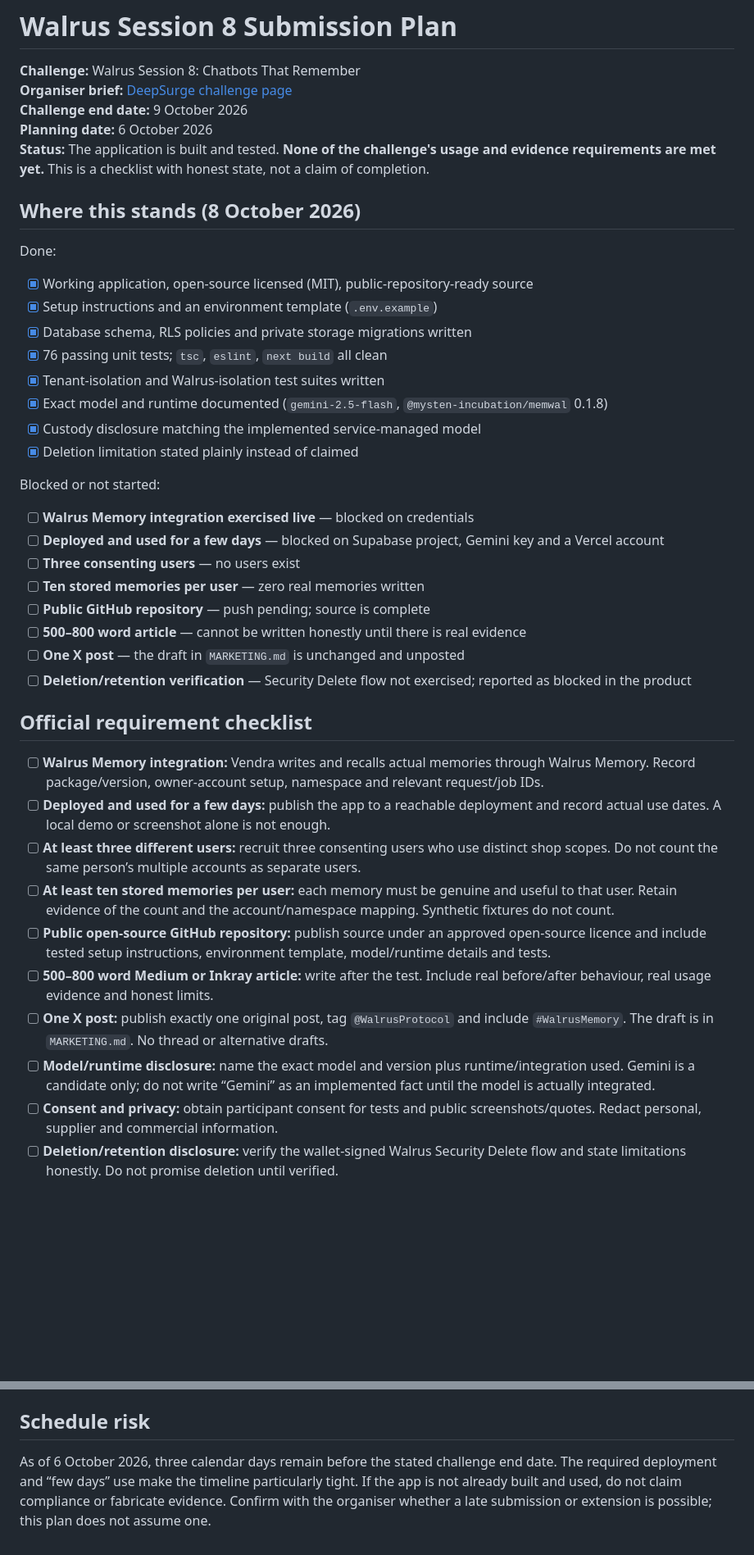
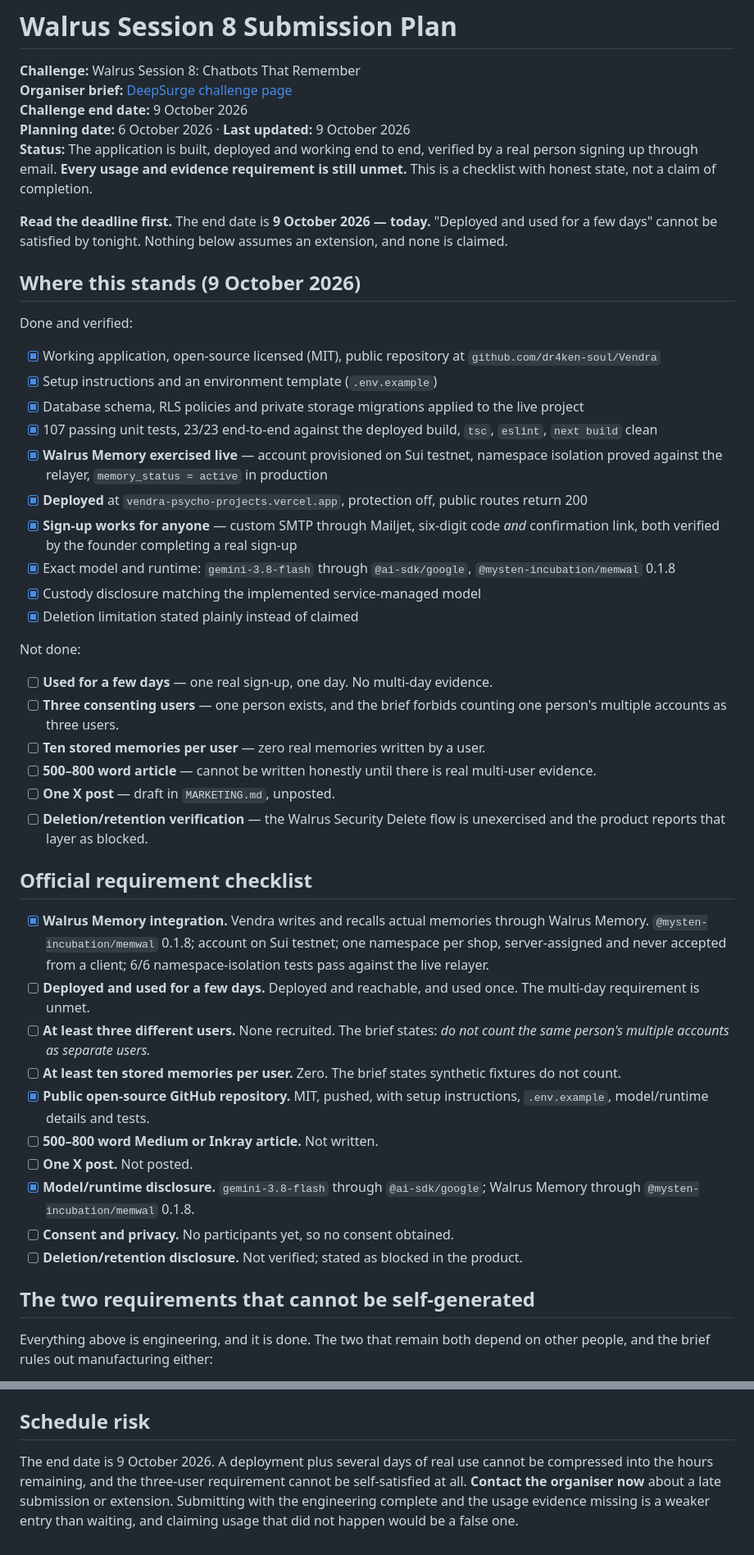
Before and after one commit to dr4ken-soul/Vendra, a Markdown page: SUBMISSION_PLAN.md, 2 parts joined by grey strips. Shown at 82% size. Rendered like a GitHub page; blank space fills up the shorter version.

```diff
--- a/SUBMISSION_PLAN.md
+++ b/SUBMISSION_PLAN.md
@@ -3,42 +3,50 @@
 **Challenge:** Walrus Session 8: Chatbots That Remember
 **Organiser brief:** [DeepSurge challenge page](https://www.deepsurge.xyz/hackathons/c0141a4a-21be-4009-bc63-7c168608c849)
 **Challenge end date:** 9 October 2026
-**Planning date:** 6 October 2026
-**Status:** The application is built and tested. **None of the challenge's usage and evidence requirements are met yet.** This is a checklist with honest state, not a claim of completion.
+**Planning date:** 6 October 2026 · **Last updated:** 9 October 2026
+**Status:** The application is built, deployed and working end to end, verified by a real person signing up through email. **Every usage and evidence requirement is still unmet.** This is a checklist with honest state, not a claim of completion.
 
-## Where this stands (8 October 2026)
+**Read the deadline first.** The end date is **9 October 2026 — today.** "Deployed and used for a few days" cannot be satisfied by tonight. Nothing below assumes an extension, and none is claimed.
 
-Done:
+## Where this stands (9 October 2026)
 
-- [x] Working application, open-source licensed (MIT), public-repository-ready source
+Done and verified:
+
+- [x] Working application, open-source licensed (MIT), public repository at `github.com/dr4ken-soul/Vendra`
 - [x] Setup instructions and an environment template (`.env.example`)
-- [x] Database schema, RLS policies and private storage migrations written
-- [x] 76 passing unit tests; `tsc`, `eslint`, `next build` all clean
-- [x] Tenant-isolation and Walrus-isolation test suites written
-- [x] Exact model and runtime documented (`gemini-2.5-flash`, `@mysten-incubation/memwal` 0.1.8)
+- [x] Database schema, RLS policies and private storage migrations applied to the live project
+- [x] 107 passing unit tests, 23/23 end-to-end against the deployed build, `tsc`, `eslint`, `next build` clean
+- [x] **Walrus Memory exercised live** — account provisioned on Sui testnet, namespace isolation proved against the relayer, `memory_status = active` in production
+- [x] **Deployed** at `vendra-psycho-projects.vercel.app`, protection off, public routes return 200
+- [x] **Sign-up works for anyone** — custom SMTP through Mailjet, six-digit code *and* confirmation link, both verified by the founder completing a real sign-up
+- [x] Exact model and runtime: `gemini-3.8-flash` through `@ai-sdk/google`, `@mysten-incubation/memwal` 0.1.8
 - [x] Custody disclosure matching the implemented service-managed model
 - [x] Deletion limitation stated plainly instead of claimed
 
-Blocked or not started:
+Not done:
 
-- [ ] **Walrus Memory integration exercised live** — blocked on credentials
-- [ ] **Deployed and used for a few days** — blocked on Supabase project, Gemini key and a Vercel account
-- [ ] **Three consenting users** — no users exist
-- [ ] **Ten stored memories per user** — zero real memories written
-- [ ] **Public GitHub repository** — push pending; source is complete
-- [ ] **500–800 word article** — cannot be written honestly until there is real evidence
-- [ ] **One X post** — the draft in `MARKETING.md` is unchanged and unposted
-- [ ] **Deletion/retention verification** — Security Delete flow not exercised; reported as blocked in the product
+- [ ] **Used for a few days** — one real sign-up, one day. No multi-day evidence.
+- [ ] **Three consenting users** — one person exists, and the brief forbids counting one person's multiple accounts as three users.
+- [ ] **Ten stored memories per user** — zero real memories written by a user.
+- [ ] **500–800 word article** — cannot be written honestly until there is real multi-user evidence.
+- [ ] **One X post** — draft in `MARKETING.md`, unposted.
+- [ ] **Deletion/retention verification** — the Walrus Security Delete flow is unexercised and the product reports that layer as blocked.
 
 ## Official requirement checklist
 
-- [ ] **Walrus Memory integration:** Vendra writes and recalls actual memories through Walrus Memory. Record package/version, owner-account setup, namespace and relevant request/job IDs.
-- [ ] **Deployed and used for a few days:** publish the app to a reachable deployment and record actual use dates. A local demo or screenshot alone is not enough.
-- [ ] **At least three different users:** recruit three consenting users who use distinct shop scopes. Do not count the same person’s multiple accounts as separate users.
-- [ ] **At least ten stored memories per user:** each memory must be genuine and useful to that user. Retain evidence of the count and the account/namespace mapping. Synthetic fixtures do not count.
-- [ ] **Public open-source GitHub repository:** publish source under an approved open-source licence and include tested setup instructions, environment template, model/runtime details and tests.
-- [ ] **500–800 word Medium or Inkray article:** write after the test. Include real before/after behaviour, real usage evidence and honest limits.
-- [ ] **One X post:** publish exactly one original post, tag `@WalrusProtocol` and include `#WalrusMemory`. The draft is in `MARKETING.md`. No thread or alternative drafts.
-- [ ] **Model/runtime disclosure:** name the exact model and version plus runtime/integration used. Gemini is a candidate only; do not write “Gemini” as an implemented fact until the model is actually integrated.
-- [ ] **Consent and privacy:** obtain participant consent for tests and public screenshots/quotes. Redact personal, supplier and commercial information.
-- [ ] **Deletion/retention disclosure:** verify the wallet-signed Walrus Security Delete flow and state limitations honestly. Do not promise deletion until verified.
+- [x] **Walrus Memory integration.** Vendra writes and recalls actual memories through Walrus Memory. `@mysten-incubation/memwal` 0.1.8; account on Sui testnet; one namespace per shop, server-assigned and never accepted from a client; 6/6 namespace-isolation tests pass against the live relayer.
+- [ ] **Deployed and used for a few days.** Deployed and reachable, and used once. The multi-day requirement is unmet.
+- [ ] **At least three different users.** None recruited. The brief states: *do not count the same person's multiple accounts as separate users.*
+- [ ] **At least ten stored memories per user.** Zero. The brief states synthetic fixtures do not count.
+- [x] **Public open-source GitHub repository.** MIT, pushed, with setup instructions, `.env.example`, model/runtime details and tests.
+- [ ] **500–800 word Medium or Inkray article.** Not written.
+- [ ] **One X post.** Not posted.
+- [x] **Model/runtime disclosure.** `gemini-3.8-flash` through `@ai-sdk/google`; Walrus Memory through `@mysten-incubation/memwal` 0.1.8.
+- [ ] **Consent and privacy.** No participants yet, so no consent obtained.
+- [ ] **Deletion/retention disclosure.** Not verified; stated as blocked in the product.
+
+## The two requirements that cannot be self-generated
+
+Everything above is engineering, and it is done. The two that remain both depend on
+other people, and the brief rules out manufacturing either:
+
@@ -95,4 +111,9 @@ Before publishing, verify each statement against evidence:
 
 ## Schedule risk
 
-As of 6 October 2026, three calendar days remain before the stated challenge end date. The required deployment and “few days” use make the timeline particularly tight. If the app is not already built and used, do not claim compliance or fabricate evidence. Confirm with the organiser whether a late submission or extension is possible; this plan does not assume one.
+The end date is 9 October 2026. A deployment plus several days of real use cannot
+be compressed into the hours remaining, and the three-user requirement cannot be
+self-satisfied at all. **Contact the organiser now** about a late submission or
+extension. Submitting with the engineering complete and the usage evidence missing
+is a weaker entry than waiting, and claiming usage that did not happen would be a
+false one.
```
Also changed, not shown: other parts of SUBMISSION_PLAN.md (+10 -2 lines), docs/deploying.md (+26 -12 lines).
